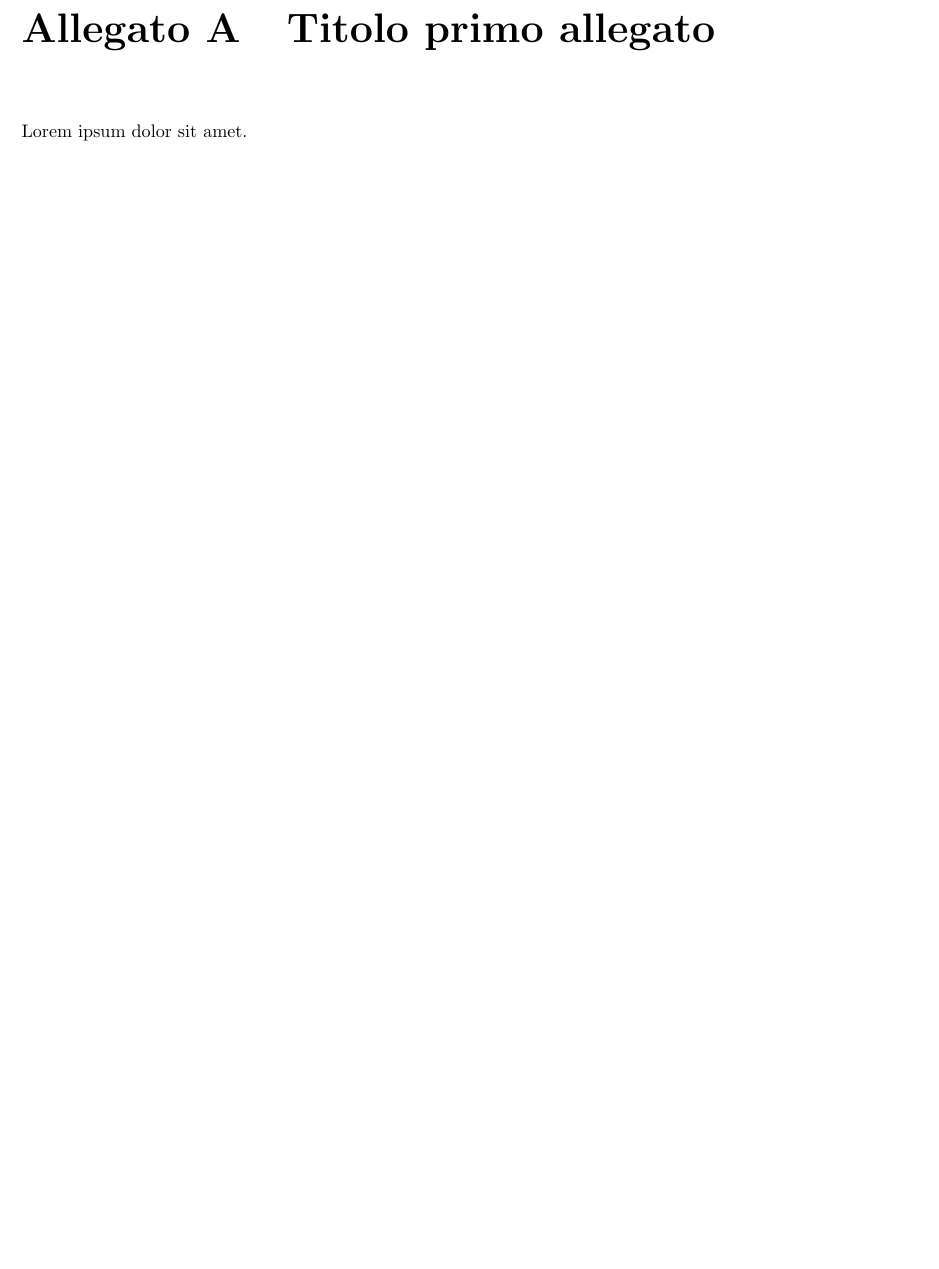
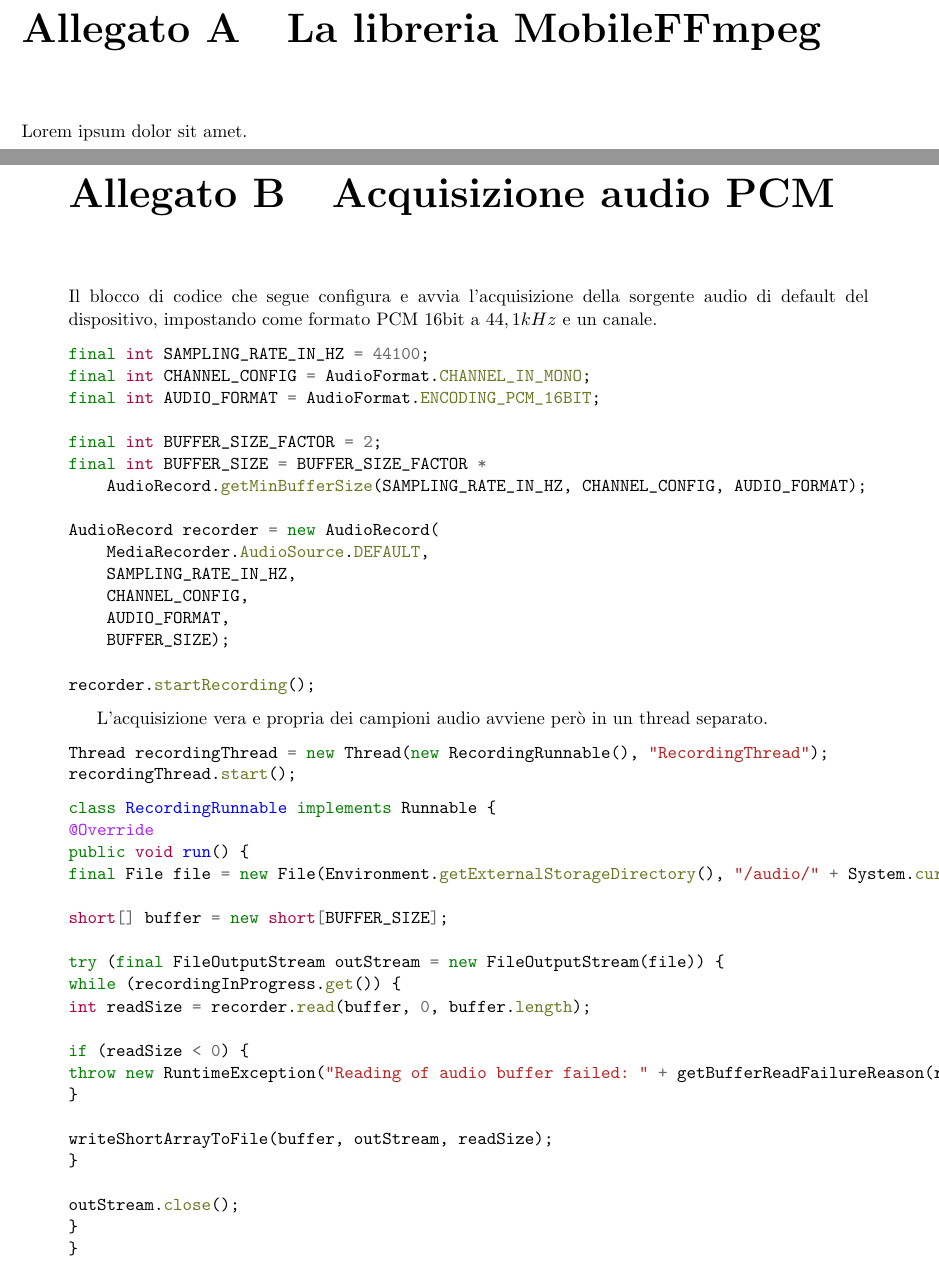
Before and after one commit to matteocontrini/unitn-tesi-lt, a LaTeX thesis (contrini_matteo_informatica_19.tex, which reads parti/allegati.tex): part of page 32 of 32 before the commit and two parts of pages 34 and 35 of 35 after it, the two joined at a grey line, cut at the place of the change, the shorter picture padded with empty space. Compiled offline with pdfLaTeX.

Commit message:
8-audio e allegati

```diff
--- a/parti/allegati.tex
+++ b/parti/allegati.tex
@@ -1,3 +1,59 @@
-\chapter{Titolo primo allegato}
+\chapter{La libreria MobileFFmpeg}
+\label{cha:allegato_ffmpeg}
 
 Lorem ipsum dolor sit amet.
+
+\chapter{Acquisizione audio PCM}
+\label{cha:allegato_pcm}
+
+Il blocco di codice che segue configura e avvia l'acquisizione della sorgente audio di default del dispositivo, impostando come formato PCM 16bit a $44,1 kHz$ e un canale.
+
+\begin{minted}{java}
+final int SAMPLING_RATE_IN_HZ = 44100;
+final int CHANNEL_CONFIG = AudioFormat.CHANNEL_IN_MONO;
+final int AUDIO_FORMAT = AudioFormat.ENCODING_PCM_16BIT;
+
+final int BUFFER_SIZE_FACTOR = 2;
+final int BUFFER_SIZE = BUFFER_SIZE_FACTOR *
+    AudioRecord.getMinBufferSize(SAMPLING_RATE_IN_HZ, CHANNEL_CONFIG, AUDIO_FORMAT);
+
+AudioRecord recorder = new AudioRecord(
+    MediaRecorder.AudioSource.DEFAULT,
+    SAMPLING_RATE_IN_HZ,
+    CHANNEL_CONFIG,
+    AUDIO_FORMAT,
+    BUFFER_SIZE);
+
+recorder.startRecording();
+\end{minted}
+
+L'acquisizione vera e propria dei campioni audio avviene però in un thread separato.
+
+\begin{minted}{java}
+Thread recordingThread = new Thread(new RecordingRunnable(), "RecordingThread");
+recordingThread.start();
+\end{minted}
+
+\begin{minted}{java}
+class RecordingRunnable implements Runnable {
+@Override
+public void run() {
+final File file = new File(Environment.getExternalStorageDirectory(), "/audio/" + System.currentTimeMillis() + ".pcm");
+
+short[] buffer = new short[BUFFER_SIZE];
+
+try (final FileOutputStream outStream = new FileOutputStream(file)) {
+while (recordingInProgress.get()) {
+int readSize = recorder.read(buffer, 0, buffer.length);
+
+if (readSize < 0) {
+throw new RuntimeException("Reading of audio buffer failed: " + getBufferReadFailureReason(readSize));
+}
+
+writeShortArrayToFile(buffer, outStream, readSize);
+}
+
+outStream.close();
+}
+}
+\end{minted}
```
Also changed, not shown: capitoli/3-rtsp.tex (+2 -0 lines), capitoli/7-diff.tex (+2 -2 lines), capitoli/8-audio.tex (+48 -2 lines).
